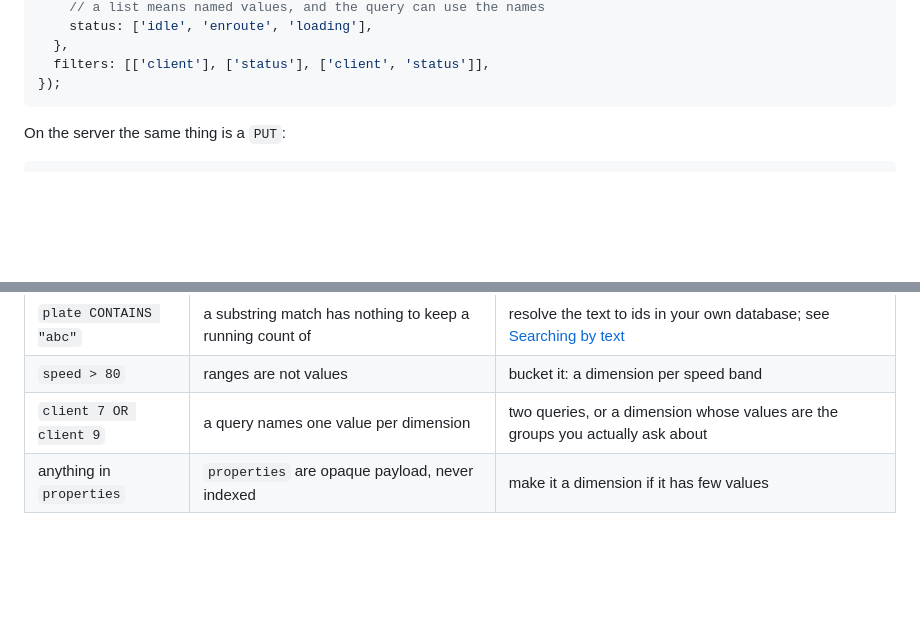
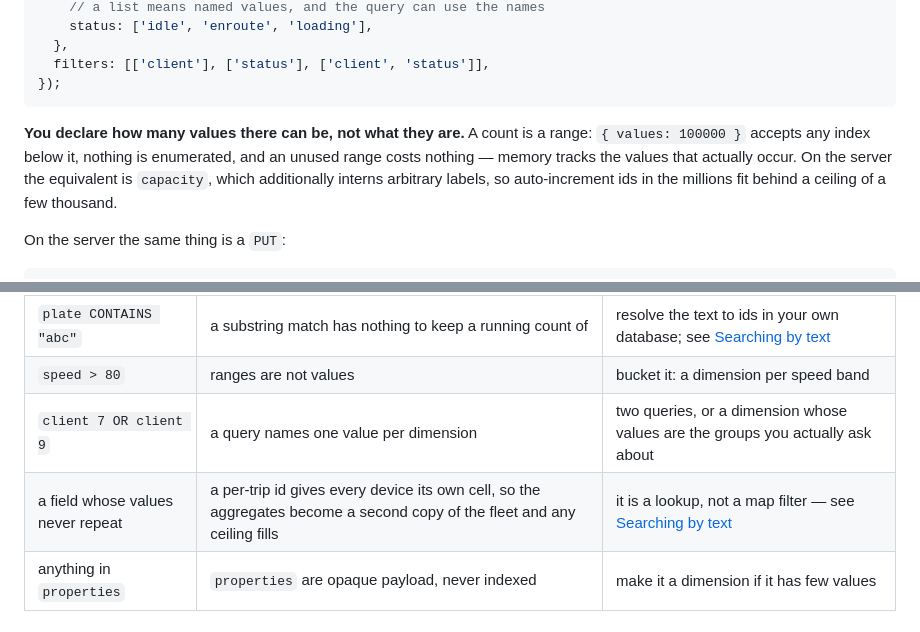
Before and after one commit to renatex314/NetCluster, a Markdown page: docs/FILTERING.md, 2 parts joined by grey strips. Rendered like a GitHub page; blank space fills up the shorter version.

Commit message:
Say in the README that you declare cardinality, not values
The filtering section showed `client: { values: 40 }` without saying that 40 is a
count -- indices 0..39, nothing enumerated -- so it read as though every value had
to be listed, which is the opposite of what the option does. It now says so, with
what an unused range costs: 100,000 possible clients over 50,000 devices measures
45 MB, because memory tracks the values that occur rather than the ones allowed
for.

Also records the limit that has no workaround. A field whose distinct values never
stop growing -- a per-trip id -- cannot be a dimension at any size, because every
shape holds a running total per combination per device per tree level, so values
that never repeat give each device its own bucket and the aggregates become a
second copy of the fleet. It belongs with plate search: a lookup, not a map
filter.

Co-Authored-By: Claude Opus 5 <noreply@anthropic.com>

````diff
--- a/docs/FILTERING.md
+++ b/docs/FILTERING.md
@@ -54,6 +54,13 @@ const index = new NetCluster({
   filters: [['client'], ['status'], ['client', 'status']],
 });
 ```
+
+**You declare how many values there can be, not what they are.** A count is a
+range: `{ values: 100000 }` accepts any index below it, nothing is enumerated, and
+an unused range costs nothing — memory tracks the values that actually occur. On
+the server the equivalent is `capacity`, which additionally interns arbitrary
+labels, so auto-increment ids in the millions fit behind a ceiling of a few
+thousand.
 
 On the server the same thing is a `PUT`:
 
@@ -258,6 +265,7 @@ The filter is exact matching on values declared up front. It cannot express:
 | `plate CONTAINS "abc"` | a substring match has nothing to keep a running count of | resolve the text to ids in your own database; see [Searching by text](#searching-by-text) |
 | `speed > 80` | ranges are not values | bucket it: a dimension per speed band |
 | `client 7 OR client 9` | a query names one value per dimension | two queries, or a dimension whose values are the groups you actually ask about |
+| a field whose values never repeat | a per-trip id gives every device its own cell, so the aggregates become a second copy of the fleet and any ceiling fills | it is a lookup, not a map filter — see [Searching by text](#searching-by-text) |
 | anything in `properties` | `properties` are opaque payload, never indexed | make it a dimension if it has few values |
 
 ## Do not enumerate the index
````
Also changed, not shown: README.md (+5 -1 lines).
